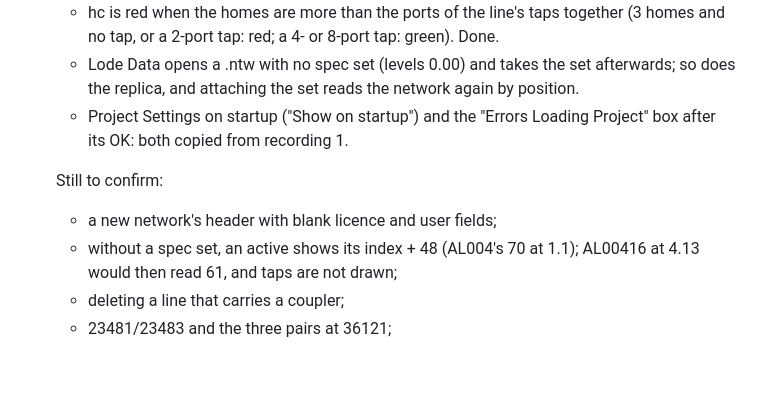
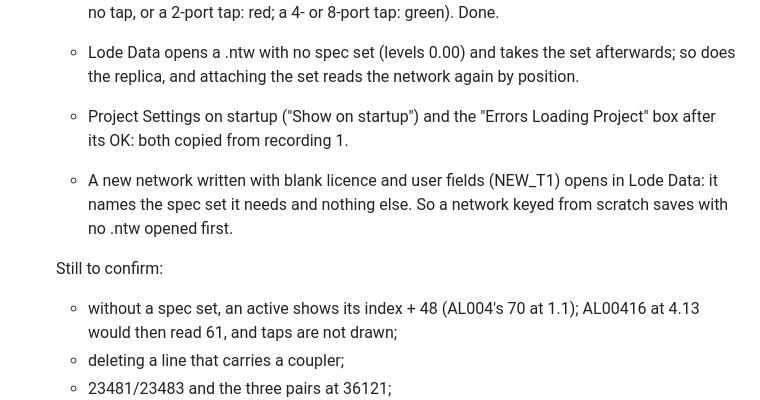
Before and after one commit to kaushalk24/Lodedata, a Markdown page: docs/open-questions.md, the part around the change. Drawn GitHub-style; blank space fills up the shorter version.

Commit message:
Settled: a new network with blank licence and user fields opens in Lode Data
Co-Authored-By: Claude Opus 5.5 <noreply@anthropic.com>
Claude-Session: https://claude.ai/code/session_01M3qZrqWBkrXDL9zDKDi9gA

```diff
--- a/docs/open-questions.md
+++ b/docs/open-questions.md
@@ -254,8 +254,11 @@ completely, and every number on the Design-screen screenshots of branches 1, 4,
     * Project Settings on startup ("Show on startup") and the "Errors
       Loading Project" box after its OK: both copied from recording 1.
 
+    * A new network written with blank licence and user fields (NEW_T1)
+      opens in Lode Data: it names the spec set it needs and nothing else.
+      So a network keyed from scratch saves with no .ntw opened first.
+
     Still to confirm:
-    * a new network's header with blank licence and user fields;
     * without a spec set, an active shows its index + 48 (AL004's 70 at 1.1);
       AL00416 at 4.13 would then read 61, and taps are not drawn;
     * deleting a line that carries a coupler;
```
